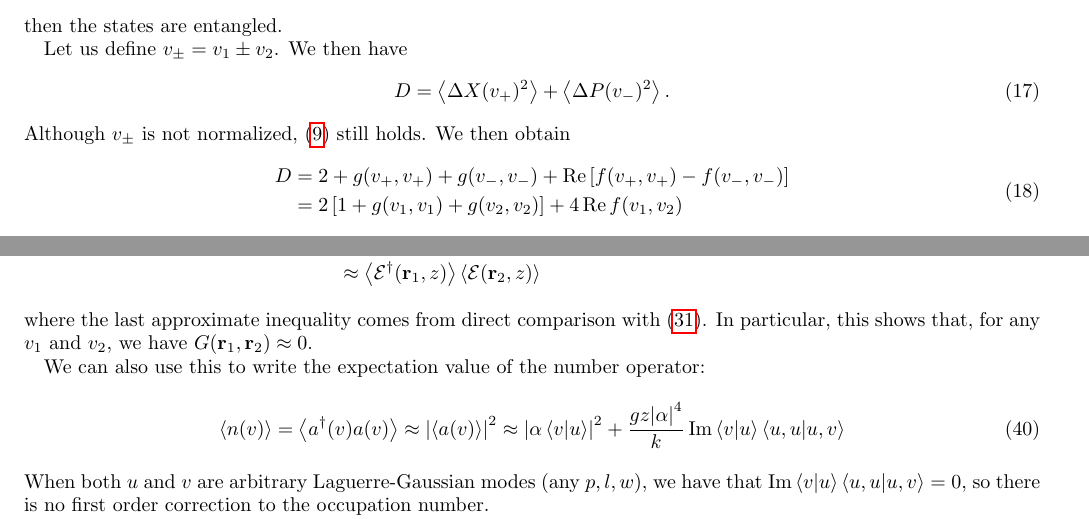
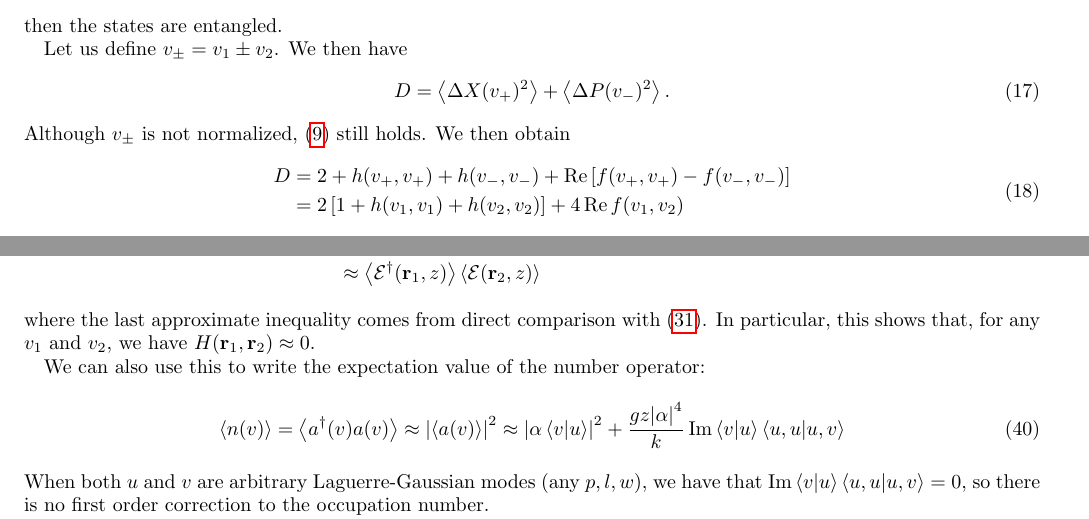
Before and after one commit to marcsgil/quantum_kerr, a LaTeX paper (tex/main.tex): two parts of pages 3 and 5 of 6, joined at a grey line, cut so that both start at the same text. The pictures show the PDF file tex/main.pdf that the author committed with the source.

Commit message:
changed g to h notation because g was already the nonlinearity

```diff
--- a/tex/main.tex
+++ b/tex/main.tex
@@ -141,7 +141,7 @@ Let us analyze the correlation matrix $\sigma_{jk} = \frac{1}{2}\expval{\acomm{Z
 \begin{equation}
     \sigma = \begin{pmatrix}
-        \frac{1}{2} + g(v,v) & 0 \\
-        0 & \frac{1}{2} + g(v,v)
+        \frac{1}{2} + h(v,v) & 0 \\
+        0 & \frac{1}{2} + h(v,v)
     \end{pmatrix} + \begin{pmatrix}
         \Re f(v, v) & -\Im f(v,v) \\
         -\Im f(v,v) & -\Re f(v, v)
@@ -150,9 +150,9 @@ Let us analyze the correlation matrix $\sigma_{jk} = \frac{1}{2}\expval{\acomm{Z
 
 Notice that $f(e^{i\phi}v, e^{i\phi}v) = e^{-i2\phi} f(v, v)$. Therefore, we can diagonalize $\sigma$ by choosing $\phi = [\arg f(v, v) \pm \pi]/ 2$. We then get eigenvalues
 \begin{equation}
-    \lambda_{\pm} = \frac{1}{2} + g(v, v) \pm \abs{f(v, v)} .
+    \lambda_{\pm} = \frac{1}{2} + h(v, v) \pm \abs{f(v, v)} .
 \end{equation}
-We then see that the quadrature rotated along the axis $\phi$ has minimum variance of $\lambda_-$, while the one rotated along the axis $\phi + \pi/2$ has maximum variance $\lambda_+$. Furthermore, we have squeezing if $\abs{f(v, v)} > g(v, v)$.
+We then see that the quadrature rotated along the axis $\phi$ has minimum variance of $\lambda_-$, while the one rotated along the axis $\phi + \pi/2$ has maximum variance $\lambda_+$. Furthermore, we have squeezing if $\abs{f(v, v)} > h(v, v)$.
 
 \subsection{Duan Criterion}
 
@@ -169,14 +169,14 @@ Let us define $v_\pm = v_1 \pm v_2$. We then have
 Although $v_{\pm}$ is not normalized, \eqref{eq:quadrature_correlation} still holds. We then obtain
 \begin{equation}
     \begin{aligned}
-        D &= 2 + g(v_+, v_+) + g(v_-, v_-) + \Re \left[f(v_+, v_+) - f(v_-, v_-) \right] \\
-        &= 2\left[1 + g(v_1, v_1) + g(v_2, v_2)\right] + 4 \Re f(v_1, v_2)
+        D &= 2 + h(v_+, v_+) + h(v_-, v_-) + \Re \left[f(v_+, v_+) - f(v_-, v_-) \right] \\
+        &= 2\left[1 + h(v_1, v_1) + h(v_2, v_2)\right] + 4 \Re f(v_1, v_2)
     \end{aligned}
 \end{equation}
 
 Once again, we can maximize the possible violation by rotating the quadrature of the modes, say, $v_2$ by an angle $\phi = \left[\arg f(v_1, v_2) \pm \pi\right] / 2$. We get an optimal possible violation of
 \begin{equation}
-    D_{\text{opt}} = 2\left[1 + g(v_1, v_1) + g(v_2, v_2)\right] - 4 \abs{f(v_1, v_2)}
+    D_{\text{opt}} = 2\left[1 + h(v_1, v_1) + h(v_2, v_2)\right] - 4 \abs{f(v_1, v_2)}
 \end{equation}
 
 
@@ -288,7 +288,7 @@ Evaluating this at our initial state gives us
         \expval{\mathcal{E}^\dagger(\mathbf{r}_1, z) \mathcal{E}(\mathbf{r}_2, z)} &\approx \abs{\alpha}^2 u^*(\mathbf{r}_1,0) u(\mathbf{r}_2, 0)\left\{ 1 - \frac{igz\abs{\alpha}^2}{2k} \left[ \abs{u(\mathbf{r}_2, 0)}^2 - \abs{u(\mathbf{r}_1, 0)}^2 \right]   \right\} \\ &\approx \expval{\mathcal{E}^\dagger(\mathbf{r}_1, z)} \expval{\mathcal{E}(\mathbf{r}_2, z)}
     \end{aligned}
 \end{equation}
-where the last approximate inequality comes from direct comparison with \eqref{eq:exp_val_field}. In particular, this shows that, for any $v_1$ and $v_2$, we have $G(\mathbf{r}_1, \mathbf{r}_2) \approx 0$.
+where the last approximate inequality comes from direct comparison with \eqref{eq:exp_val_field}. In particular, this shows that, for any $v_1$ and $v_2$, we have $H(\mathbf{r}_1, \mathbf{r}_2) \approx 0$.
 
 We can also use this to write the expectation value of the number operator:
 \begin{equation}
```
Also changed, not shown: tex/main.pdf, tex/main.tex (12 more changed lines), 1 other file.
